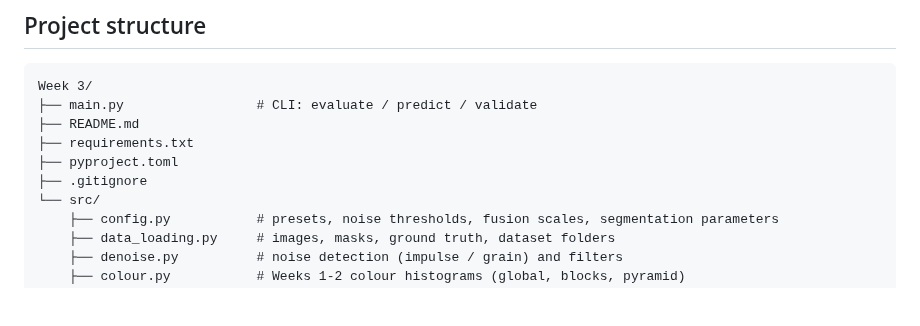
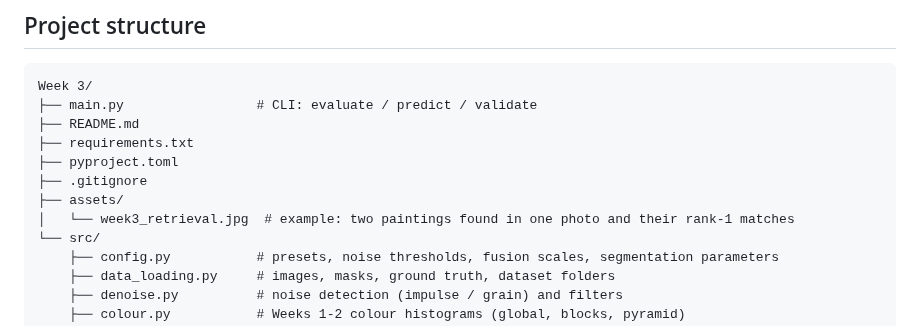
Before and after one commit to MCV-2026-C1-Project/Team7, a Markdown page: Week 3/README.md, the part around the change. Rendered like a GitHub page; blank space fills up the shorter version.

```diff
--- a/Week 3/README.md
+++ b/Week 3/README.md
@@ -107,6 +107,8 @@ Week 3/
 ├── requirements.txt
 ├── pyproject.toml
 ├── .gitignore
+├── assets/
+│   └── week3_retrieval.jpg  # example: two paintings found in one photo and their rank-1 matches
 └── src/
     ├── config.py           # presets, noise thresholds, fusion scales, segmentation parameters
     ├── data_loading.py     # images, masks, ground truth, dataset folders
```
Also changed, not shown: README.md (+3 -1 lines), Week 3/assets/week3_retrieval.jpg (added).
